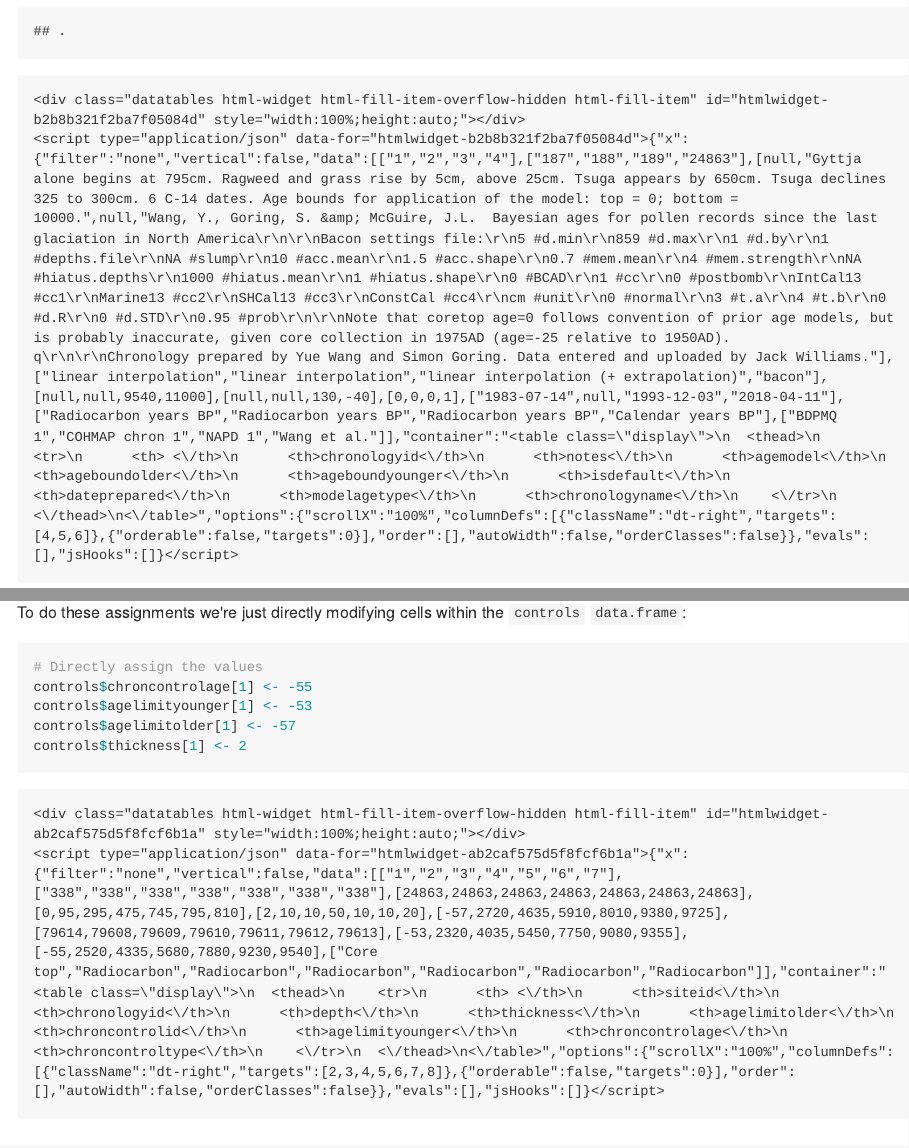
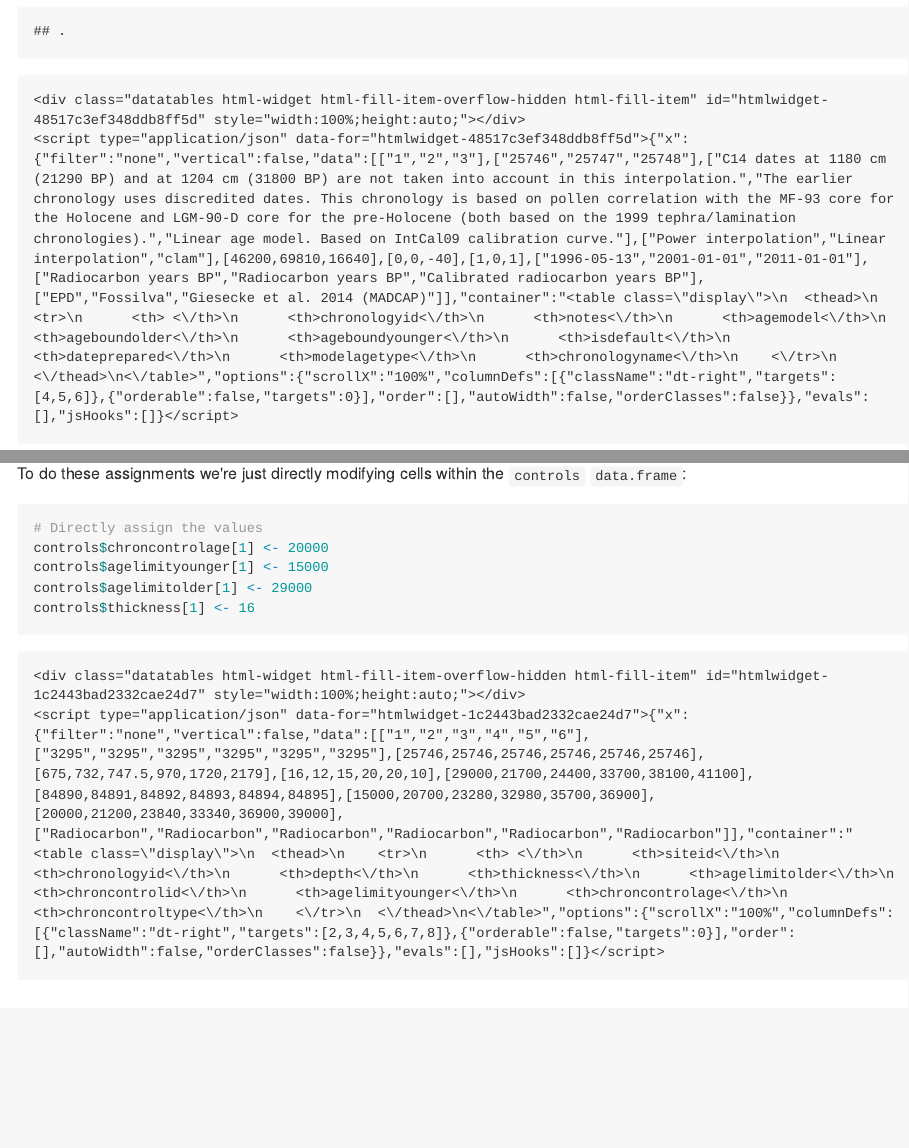
Before and after one commit to NeotomaDB/EPD_binder, an R Markdown document (complex_workflow.Rmd): the page in a window 1100 px wide, from 960 px down, and a second part further down, joined at a grey line. The pictures show the output file complex_workflow.md that the author committed with the source, drawn offline in the style of GitHub; long lines of code are wrapped.

Commit message:
complex wf

````diff
--- a/complex_workflow.Rmd
+++ b/complex_workflow.Rmd
@@ -94,17 +94,17 @@ To do these assignments we're just directly modifying cells within the `controls
 
 ```{r modifyControls, message = FALSE, eval=FALSE}
 # Directly assign the values
-controls$chroncontrolage[1] <- -55
-controls$agelimityounger[1] <- -53
-controls$agelimitolder[1] <- -57
-controls$thickness[1] <- 2
+controls$chroncontrolage[1] <- 20000
+controls$agelimityounger[1] <- 15000
+controls$agelimitolder[1] <- 29000
+controls$thickness[1] <- 16
 ```
 
 ```{r modifyControlsShow, message = FALSE, eval = TRUE, echo=FALSE}
 controls$chroncontrolage[1] <- 20000
-controls$agelimityounger[1] <- 18000
-controls$agelimitolder[1] <- 24000
-controls$thickness[1] <- 5
+controls$agelimityounger[1] <- 15000
+controls$agelimitolder[1] <- 29000
+controls$thickness[1] <- 16
 controls %>% DT::datatable(data = .,
                 options = list(scrollX = "100%"))
 ```
````
Also changed, not shown: complex_workflow.html, complex_workflow.md, complex_workflow.Rmd (3 more changed lines).
